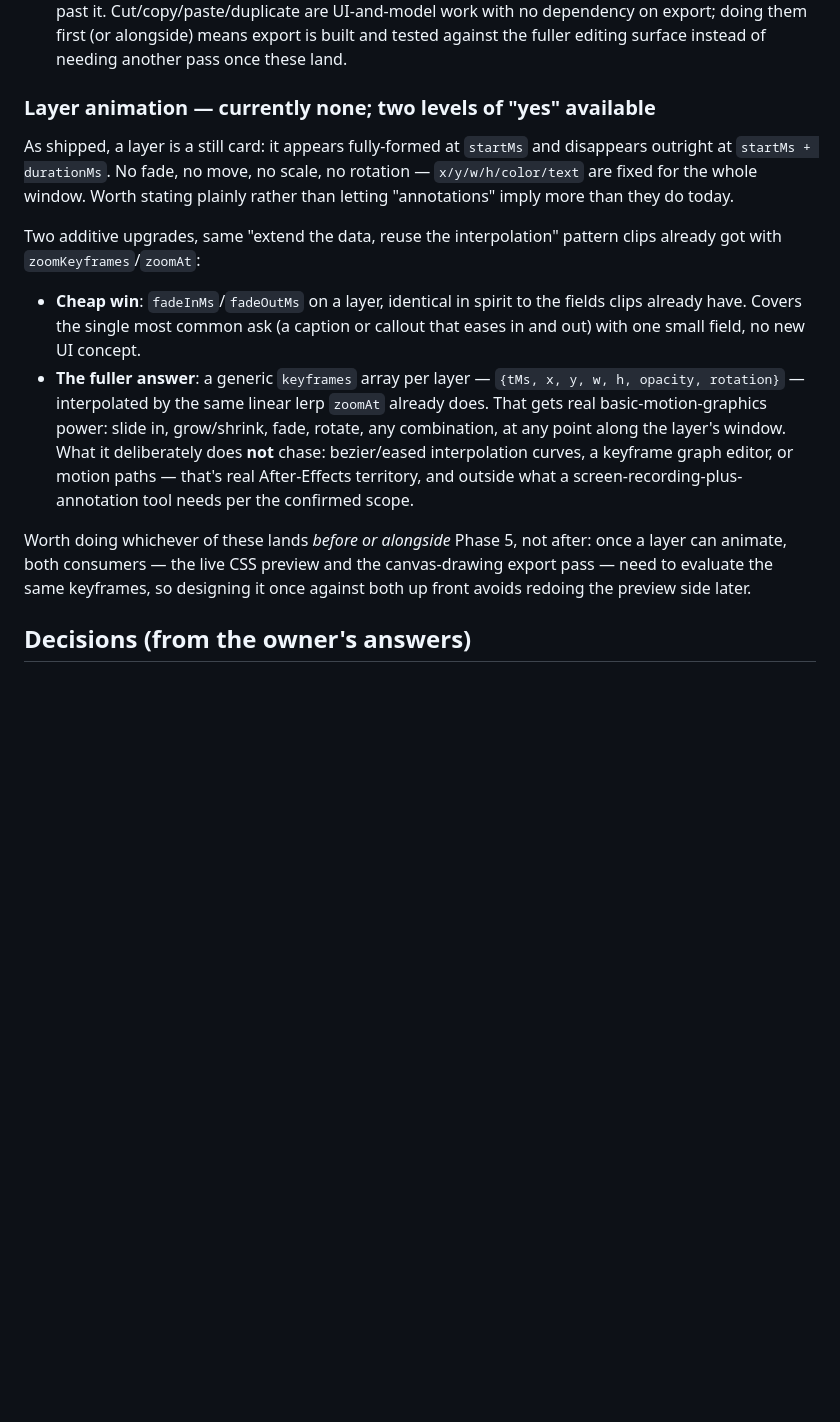
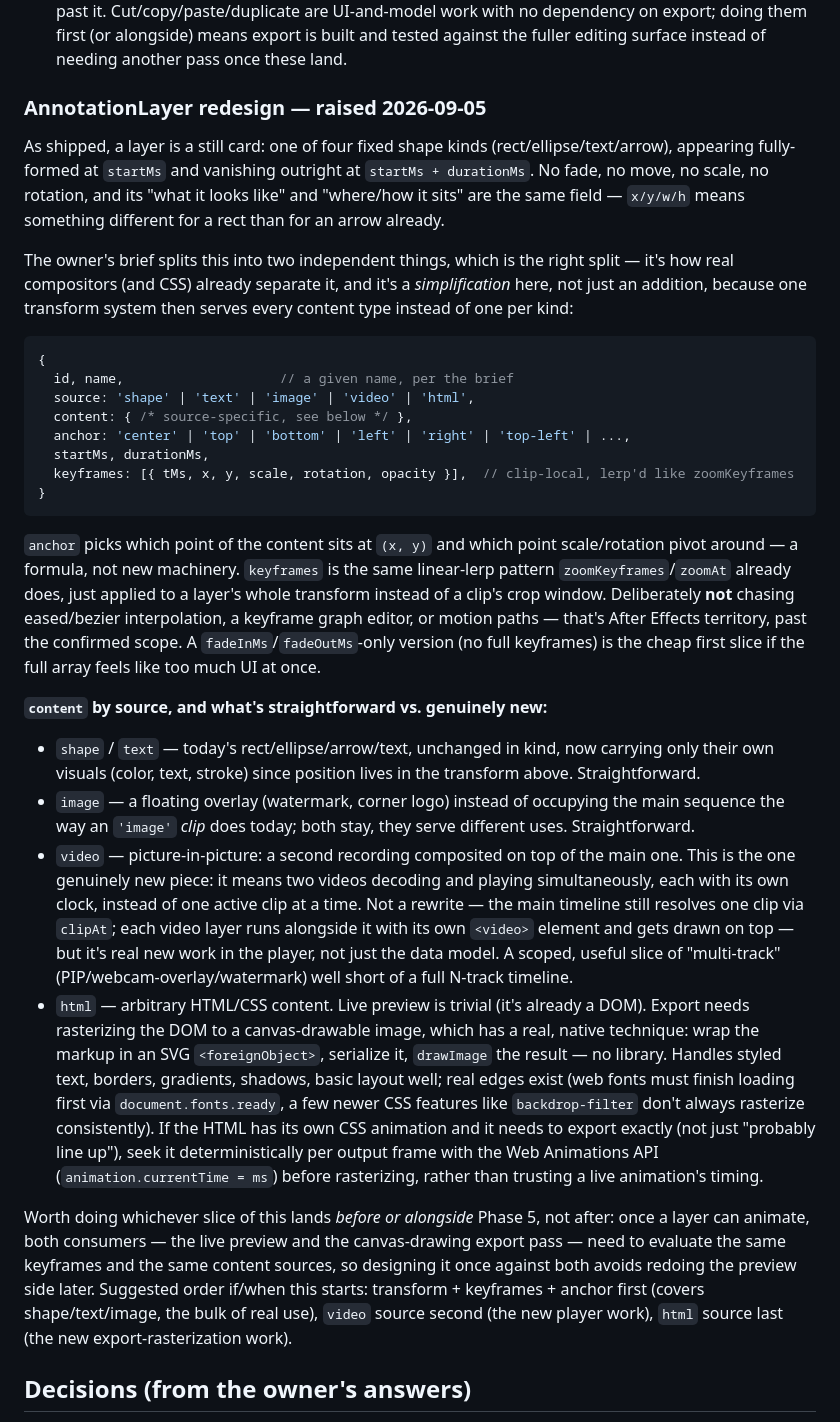
Before and after one commit to kowkaybin/SnippetVideo, a Markdown page: PLAN.md, the part around the change. Rendered like a GitHub page; blank space fills up the shorter version.

Commit message:
Plan: AnnotationLayer redesign (content + transform, per the owner's brief)
Splits a layer into 'source' (shape/text/image/video/html - what it looks
like) and a universal anchor+keyframe transform (where/how it sits and moves)
- a simplification over today's four fixed shape kinds, not just an addition,
since one transform system then serves every content type.

Marks the two genuinely-new pieces plainly: video-source layers need
simultaneous multi-video compositing in the player (a scoped PIP/overlay
slice of 'multi-track', not a full rewrite); html-source layers need DOM
rasterization at export (SVG foreignObject + Web Animations API seeking for
deterministic per-frame sampling of any CSS animation). Everything else
(shape/text/image sources, anchor points, transform keyframes) is the same
extend-the-data-plus-lerp pattern already used for zoomKeyframes.

Supersedes the narrower 'layer animation' note from the previous commit.
No code changes - planning only.

Co-Authored-By: Claude Sonnet 5 <noreply@anthropic.com>
Claude-Session: https://claude.ai/code/session_01VMGaQ9yu4i3KMt36dnLzsK

````diff
--- a/PLAN.md
+++ b/PLAN.md
@@ -127,34 +127,75 @@ same pattern as Phase 3/4.
   export is built and tested against the fuller editing surface instead of
   needing another pass once these land.
 
-### Layer animation — currently none; two levels of "yes" available
+### AnnotationLayer redesign — raised 2026-09-05
 
-As shipped, a layer is a still card: it appears fully-formed at `startMs` and
-disappears outright at `startMs + durationMs`. No fade, no move, no scale, no
-rotation — `x/y/w/h/color/text` are fixed for the whole window. Worth stating
-plainly rather than letting "annotations" imply more than they do today.
+As shipped, a layer is a still card: one of four fixed shape kinds
+(rect/ellipse/text/arrow), appearing fully-formed at `startMs` and vanishing
+outright at `startMs + durationMs`. No fade, no move, no scale, no rotation,
+and its "what it looks like" and "where/how it sits" are the same field —
+`x/y/w/h` means something different for a rect than for an arrow already.
 
-Two additive upgrades, same "extend the data, reuse the interpolation" pattern
-clips already got with `zoomKeyframes`/`zoomAt`:
+The owner's brief splits this into two independent things, which is the
+right split — it's how real compositors (and CSS) already separate it, and
+it's a *simplification* here, not just an addition, because one transform
+system then serves every content type instead of one per kind:
 
-- **Cheap win**: `fadeInMs`/`fadeOutMs` on a layer, identical in spirit to
-  the fields clips already have. Covers the single most common ask (a
-  caption or callout that eases in and out) with one small field, no new UI
-  concept.
-- **The fuller answer**: a generic `keyframes` array per layer —
-  `{tMs, x, y, w, h, opacity, rotation}` — interpolated by the same linear
-  lerp `zoomAt` already does. That gets real basic-motion-graphics power:
-  slide in, grow/shrink, fade, rotate, any combination, at any point along
-  the layer's window. What it deliberately does **not** chase: bezier/eased
-  interpolation curves, a keyframe graph editor, or motion paths — that's
-  real After-Effects territory, and outside what a screen-recording-plus-
-  annotation tool needs per the confirmed scope.
+```js
+{
+  id, name,                    // a given name, per the brief
+  source: 'shape' | 'text' | 'image' | 'video' | 'html',
+  content: { /* source-specific, see below */ },
+  anchor: 'center' | 'top' | 'bottom' | 'left' | 'right' | 'top-left' | ...,
+  startMs, durationMs,
+  keyframes: [{ tMs, x, y, scale, rotation, opacity }],  // clip-local, lerp'd like zoomKeyframes
+}
+```
 
-Worth doing whichever of these lands *before or alongside* Phase 5, not
-after: once a layer can animate, both consumers — the live CSS preview and
-the canvas-drawing export pass — need to evaluate the same keyframes, so
-designing it once against both up front avoids redoing the preview side
-later.
+`anchor` picks which point of the content sits at `(x, y)` and which point
+scale/rotation pivot around — a formula, not new machinery. `keyframes` is
+the same linear-lerp pattern `zoomKeyframes`/`zoomAt` already does, just
+applied to a layer's whole transform instead of a clip's crop window.
+Deliberately **not** chasing eased/bezier interpolation, a keyframe graph
+editor, or motion paths — that's After Effects territory, past the confirmed
+scope. A `fadeInMs`/`fadeOutMs`-only version (no full keyframes) is the cheap
+first slice if the full array feels like too much UI at once.
+
+**`content` by source, and what's straightforward vs. genuinely new:**
+
+- `shape` / `text` — today's rect/ellipse/arrow/text, unchanged in kind, now
+  carrying only their own visuals (color, text, stroke) since position lives
+  in the transform above. Straightforward.
+- `image` — a floating overlay (watermark, corner logo) instead of occupying
+  the main sequence the way an `'image'` *clip* does today; both stay, they
+  serve different uses. Straightforward.
+- `video` — picture-in-picture: a second recording composited on top of the
+  main one. This is the one genuinely new piece: it means two videos
+  decoding and playing simultaneously, each with its own clock, instead of
+  one active clip at a time. Not a rewrite — the main timeline still resolves
+  one clip via `clipAt`; each video layer runs alongside it with its own
+  `<video>` element and gets drawn on top — but it's real new work in the
+  player, not just the data model. A scoped, useful slice of "multi-track"
+  (PIP/webcam-overlay/watermark) well short of a full N-track timeline.
+- `html` — arbitrary HTML/CSS content. Live preview is trivial (it's already
+  a DOM). Export needs rasterizing the DOM to a canvas-drawable image, which
+  has a real, native technique: wrap the markup in an SVG `<foreignObject>`,
+  serialize it, `drawImage` the result — no library. Handles styled text,
+  borders, gradients, shadows, basic layout well; real edges exist (web
+  fonts must finish loading first via `document.fonts.ready`, a few newer
+  CSS features like `backdrop-filter` don't always rasterize consistently).
+  If the HTML has its own CSS animation and it needs to export exactly
+  (not just "probably line up"), seek it deterministically per output frame
+  with the Web Animations API (`animation.currentTime = ms`) before
+  rasterizing, rather than trusting a live animation's timing.
+
+Worth doing whichever slice of this lands *before or alongside* Phase 5, not
+after: once a layer can animate, both consumers — the live preview and the
+canvas-drawing export pass — need to evaluate the same keyframes and the same
+content sources, so designing it once against both avoids redoing the
+preview side later. Suggested order if/when this starts: transform +
+keyframes + anchor first (covers shape/text/image, the bulk of real use),
+`video` source second (the new player work), `html` source last (the new
+export-rasterization work).
 
 ## Decisions (from the owner's answers)
 
````
